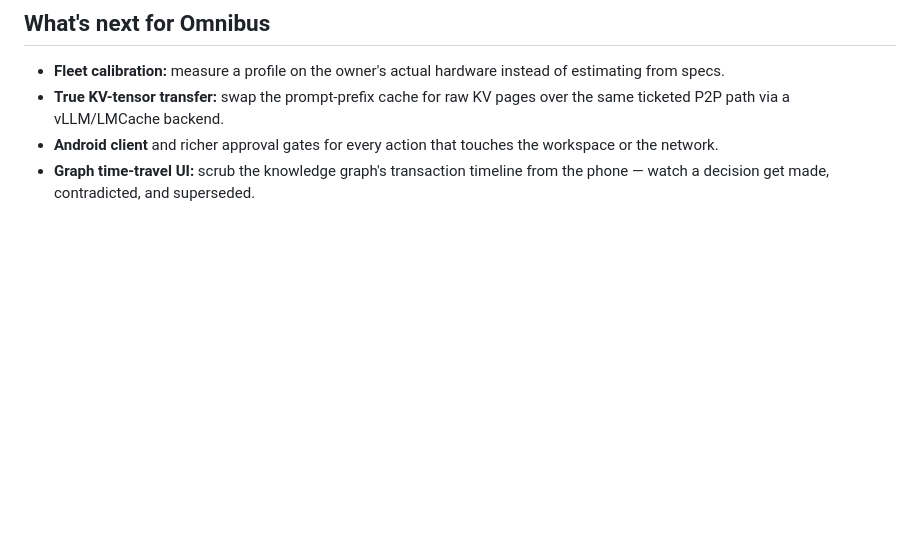
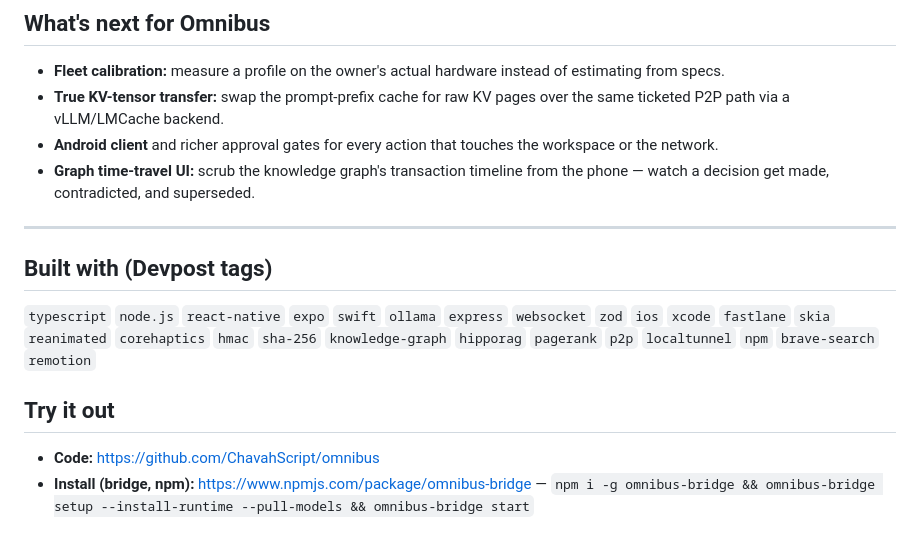
Before and after one commit to ChavahScript/omnibus, a Markdown page: docs/DEVPOST.md, the part around the change. Drawn GitHub-style; blank space fills up the shorter version.

Commit message:
docs: Devpost tags + try-it-out links

```diff
--- a/docs/DEVPOST.md
+++ b/docs/DEVPOST.md
@@ -64,3 +64,14 @@ And the part we're weirdly proudest of: **peer-to-peer prefix caching**. With an
 - **True KV-tensor transfer:** swap the prompt-prefix cache for raw KV pages over the same ticketed P2P path via a vLLM/LMCache backend.
 - **Android client** and richer approval gates for every action that touches the workspace or the network.
 - **Graph time-travel UI:** scrub the knowledge graph's transaction timeline from the phone — watch a decision get made, contradicted, and superseded.
+
+---
+
+## Built with (Devpost tags)
+
+`typescript` `node.js` `react-native` `expo` `swift` `ollama` `express` `websocket` `zod` `ios` `xcode` `fastlane` `skia` `reanimated` `corehaptics` `hmac` `sha-256` `knowledge-graph` `hipporag` `pagerank` `p2p` `localtunnel` `npm` `brave-search` `remotion`
+
+## Try it out
+
+- **Code:** https://github.com/ChavahScript/omnibus
+- **Install (bridge, npm):** https://www.npmjs.com/package/omnibus-bridge — `npm i -g omnibus-bridge && omnibus-bridge setup --install-runtime --pull-models && omnibus-bridge start`
```
